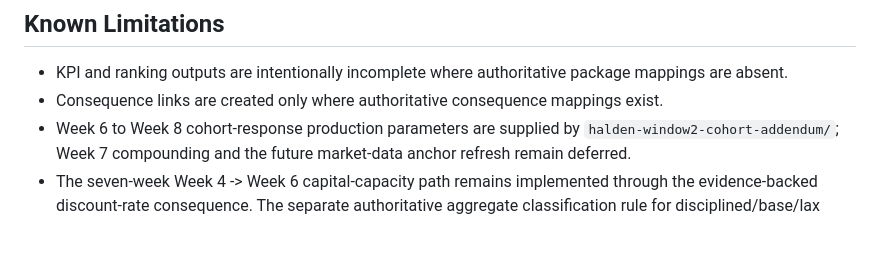
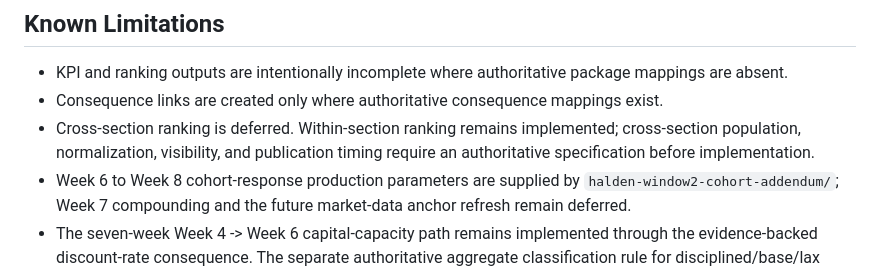
Before and after one commit to OneSmarterInc/flexee-economics, a Markdown page: docs/RELEASE_READINESS.md, the part around the change. Drawn GitHub-style; blank space fills up the shorter version.

```diff
--- a/docs/RELEASE_READINESS.md
+++ b/docs/RELEASE_READINESS.md
@@ -180,6 +180,8 @@ Step 7 result: passed.
 
 - KPI and ranking outputs are intentionally incomplete where authoritative package mappings are absent.
 - Consequence links are created only where authoritative consequence mappings exist.
+- Cross-section ranking is deferred. Within-section ranking remains implemented; cross-section population,
+  normalization, visibility, and publication timing require an authoritative specification before implementation.
 - Week 6 to Week 8 cohort-response production parameters are supplied by `halden-window2-cohort-addendum/`; Week 7 compounding and the future market-data anchor refresh remain deferred.
 - The seven-week Week 4 -> Week 6 capital-capacity path remains implemented through the evidence-backed discount-rate consequence. The separate authoritative aggregate classification rule for disciplined/base/lax remains unresolved.
 - KPI/consequence package `reference_team_inputs.csv` is a scoring-engine fixture, not a runtime economic-output oracle for Weeks 2, 5, 8, 11, 12, or 13. In particular, no authoritative mapping currently connects the Week 8 OPEC runtime result to the synthetic `i8_ebitda_effect_musd` reference-team input; no such mapping should be invented.
```
Also changed, not shown: docs/CROSS_SECTION_RANKING_READINESS.md (added, +125 -0 lines), docs/OPEN_QUESTIONS.md (+19 -0 lines).
